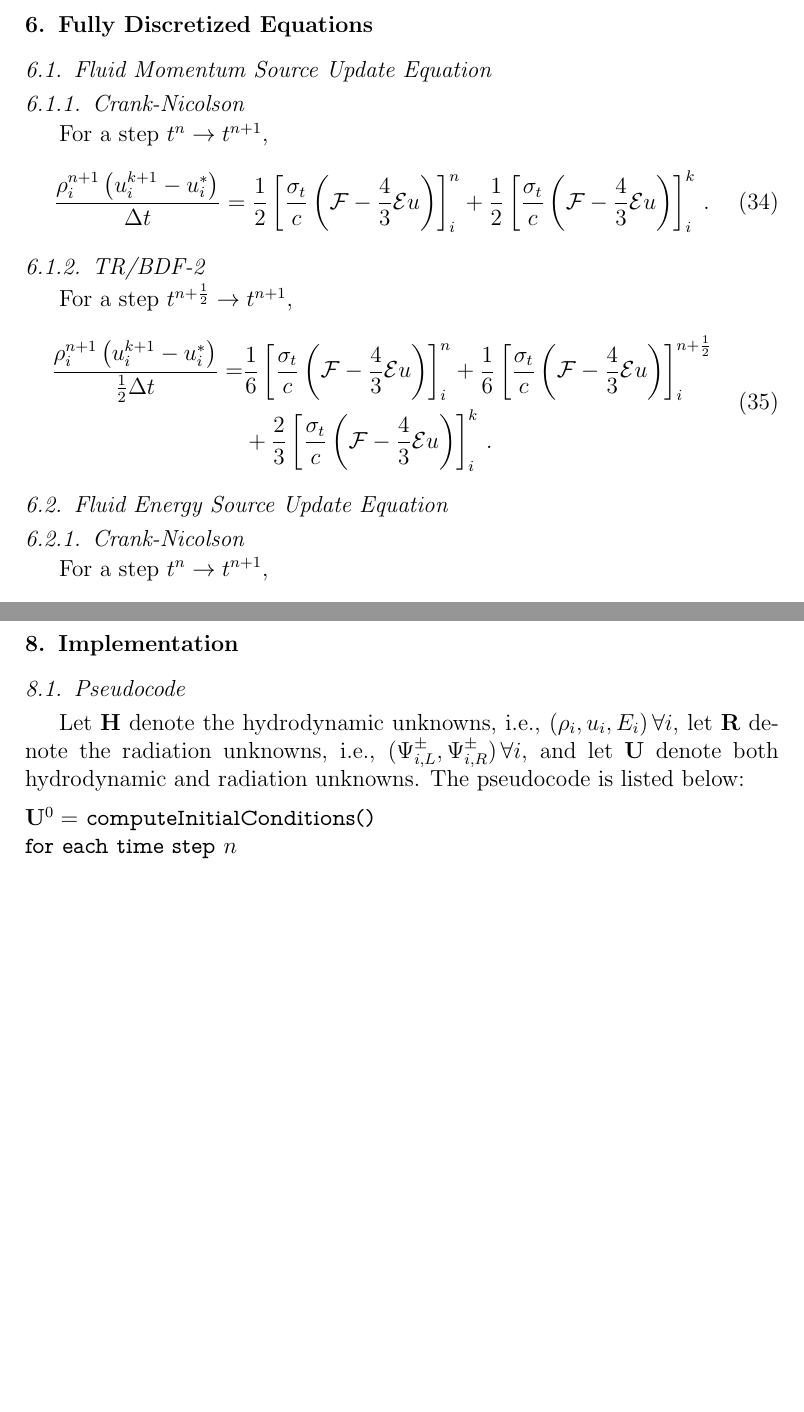
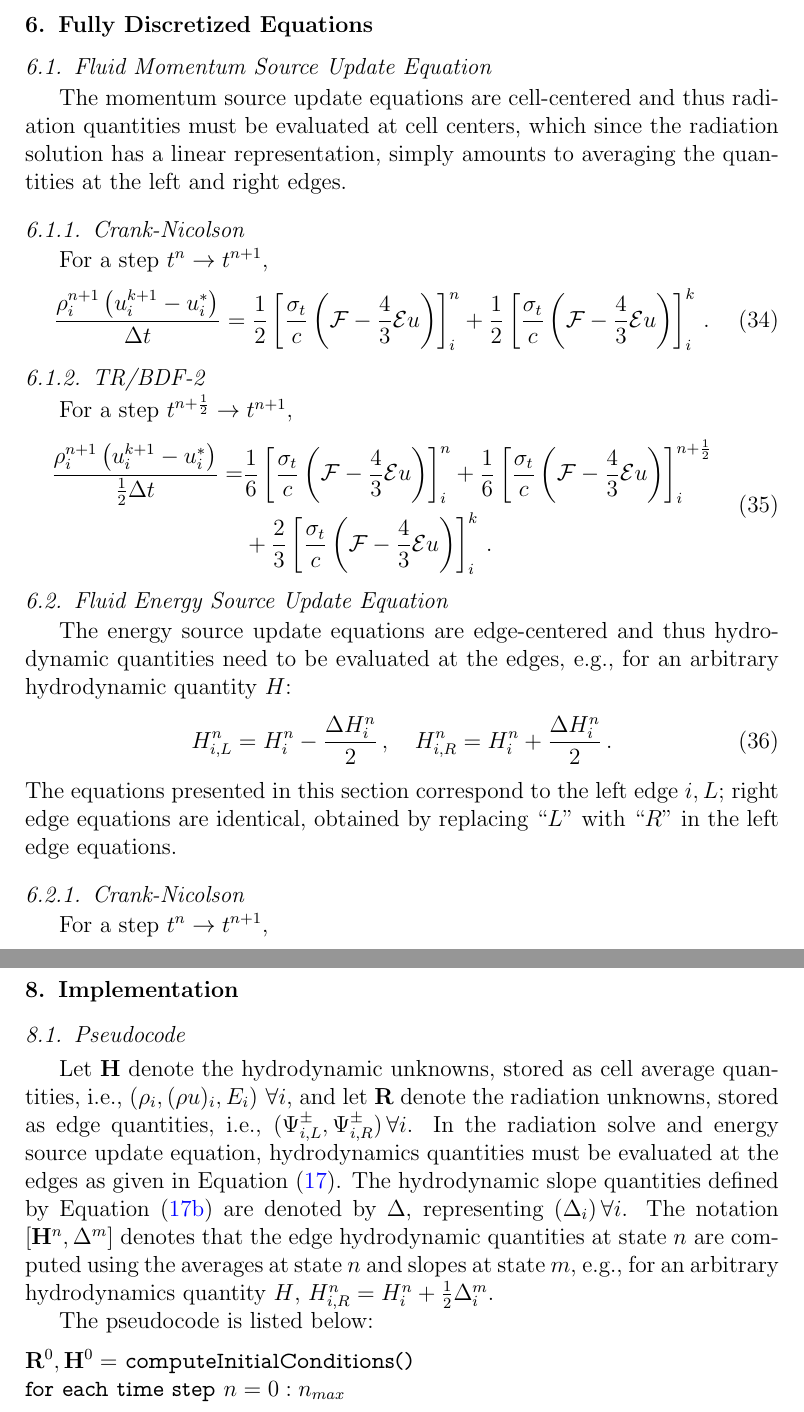
Before and after one commit to joshuahansel/radhydro, a LaTeX paper (doc/manual/manual.tex, which reads doc/manual/sections/full_discretization.tex, doc/manual/sections/implementation.tex): two parts of pages 10 and 17 of 20 before the commit and two parts of pages 10 and 17 of 21 after it, joined at a grey line, cut so that both start at the same text, the shorter picture padded with empty space. Compiled offline with pdfLaTeX.

Commit message:
fixed spatial discretization of hydro updates in docs, started adding slope stuff to pseudocode

```diff
--- a/doc/manual/sections/full_discretization.tex
+++ b/doc/manual/sections/full_discretization.tex
@@ -3,6 +3,11 @@
 %===============================================================================
 \subsection{Fluid Momentum Source Update Equation}
 %-------------------------------------------------------------------------------
+The momentum source update equations are cell-centered and thus
+radiation quantities must be evaluated at cell centers, which
+since the radiation solution has a linear representation, simply
+amounts to averaging the quantities at the left and right edges.
+
 \subsubsection{Crank-Nicolson}
 %-------------------------------------------------------------------------------
 For a step $t^n\rightarrow t^{n+1}$,
@@ -29,12 +34,18 @@ For a step $t^{n+\half}\rightarrow t^{n+1}$,
 %-------------------------------------------------------------------------------
 \subsection{Fluid Energy Source Update Equation}
 %-------------------------------------------------------------------------------
+The energy source update equations are edge-centered and thus hydrodynamic
+quantities need to be evaluated at the edges, e.g., for an arbitrary
+hydrodynamic quantity $H$:
+\begin{equation}
+  H_{i,L}^n = H_i^n - \frac{\Delta H_i^n}{2} \pec\quad
+  H_{i,R}^n = H_i^n + \frac{\Delta H_i^n}{2} \pep
+\end{equation}
+The equations presented in this section correspond to the left edge $i,L$;
+right edge equations are identical, obtained by replacing ``$L$'' with
+``$R$'' in the left edge equations.
+
 \subsubsection{Crank-Nicolson}
 %-------------------------------------------------------------------------------
 For a step $t^n\rightarrow t^{n+1}$,
 \begin{equation}\begin{split}
-  \frac{E_i^{k+1}-E_i^*}{\dt} = &
-  -\half\left[\sigma_{a} c\left(aT^4 - \E\right)\right]_i^n
-  -\half\left[\sigma_{a}^k c\left(a(T^{k+1})^4 - \E^{k+1}\right)\right]_i\\
-  &+\half\left[\sigma_{t}\frac{u}{c}\left(\F-\frac{4}{3}\E u\right)\right]_i^n
-   +\half\left[\sigma_{t}\frac{u}{c}\left(\F-\frac{4}{3}\E u\right)\right]_i^k
--- a/doc/manual/sections/implementation.tex
+++ b/doc/manual/sections/implementation.tex
@@ -3,15 +3,37 @@
 %===============================================================================
 \subsection{Pseudocode}
 %-------------------------------------------------------------------------------
-Let $\H$ denote the hydrodynamic unknowns, i.e., $(\rho_i,u_i,E_i)\,\forall i$,
-let $\R$ denote the radiation unknowns, i.e., $(\Psi_{i,L}^\pm,\Psi_{i,R}^\pm)
-\,\forall i$, and let $\U$ denote both hydrodynamic and radiation
-unknowns. The pseudocode is listed below:
+Let $\H$ denote the hydrodynamic unknowns, stored as cell average quantities,
+i.e., $\fn{\rho_i,(\rho u)_i,E_i}\,\forall i$,
+and let $\R$ denote the radiation unknowns, stored as edge quantities,
+i.e., $(\Psi_{i,L}^\pm,\Psi_{i,R}^\pm)\,\forall i$.
+In the radiation solve and energy
+source update equation, hydrodynamics quantities must be evaluated at the
+edges as given in Equation \eqref{eq:hydro_edge}.
+The hydrodynamic slope quantities defined by Equation \eqref{eq:slopes} are denoted
+by $\Delta$, representing $(\Delta_i)\,\forall i$.
+The notation $[\H^n,\Delta^m]$ denotes that the edge hydrodynamic quantities
+at state $n$ are computed using the averages at state $n$ and slopes at
+state $m$, e.g., for an arbitrary hydrodynamics quantity $H$,
+$H\iR^n = H_i^n + \half\Delta_i^m$.
+
+The pseudocode is listed below:
+%   $\H^* =$ MUSCLHancockRiemann($\H^n,\H^{n+\fourth},\half\dt$)
+%   ts = 'CN'
+%   $\U^k = \U^n$
+%   for each iteration $k$
+%      $u^{k+1} =$ hydroMomentumSourceUpdate($\U^{n+\fourth},\H^*,\U^k,\fourth\dt$,ts)
+%      $\Psi^{k+1} =$ radiationSolve($\U^{n+\fourth},\U^k,\fourth\dt$,ts)
+%      $E^{k+1} =$ hydroEnergySourceUpdate($\U^{n+\fourth},\H^*,\U^k,\fourth\dt$,ts)
+%      converged = checkConvergence($\U^k,\U^{k+1}$)
+%      if converged, then exit
+%   end iteration loop
+%   $\U^{n+\half} = \U^{k+1}$
 
 \begin{lstlisting}[mathescape,columns=fullflexible,
    basicstyle=\fontfamily{lmvtt}\selectfont]
-$\U^0 =$ computeInitialConditions()
-for each time step $n$
+$\R^0, \H^0 =$ computeInitialConditions()
+for each time step $n=0:n_{max}$
 
-   $\dt =$ computeTimeStepSize($\U^n$)
+   $\dt =$ computeTimeStepSize($\H^n$)
 
```
Also changed, not shown: doc/manual/sections/muscl_hancock.tex (+15 -9 lines), doc/manual/sections/full_discretization.tex (19 more changed lines), doc/manual/sections/implementation.tex (41 more changed lines).
